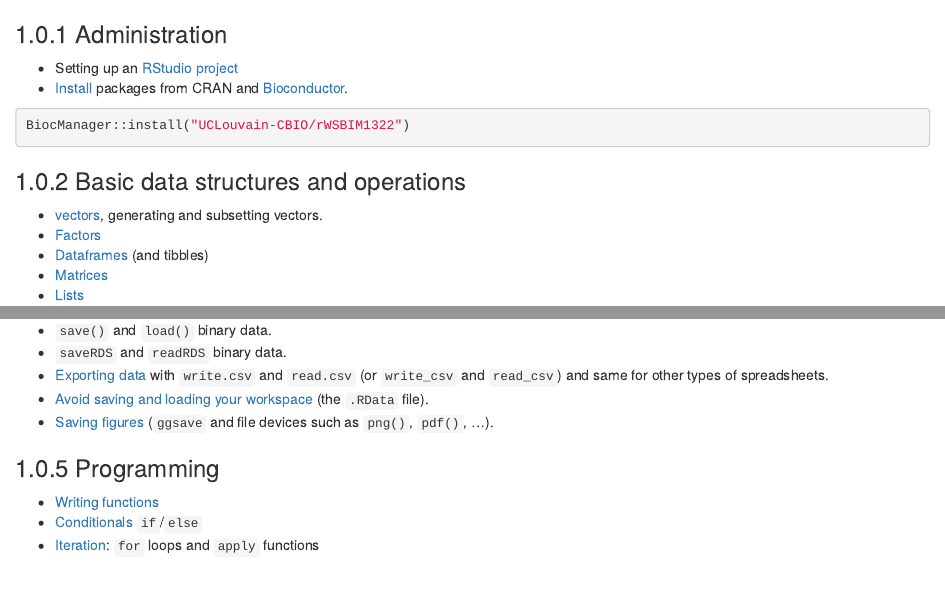
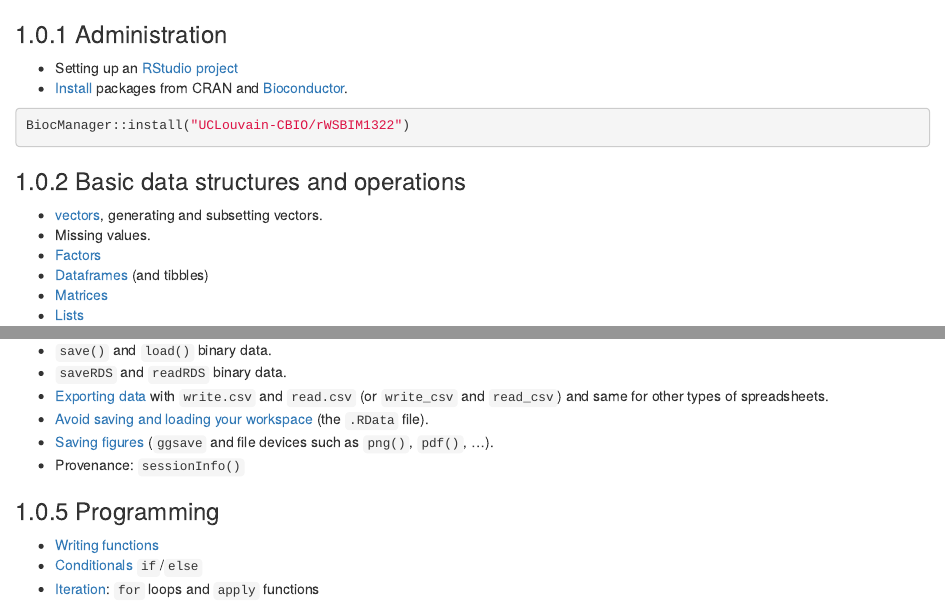
Before and after one commit to UCLouvain-CBIO/WSBIM1322, an R Markdown document (10-refresher.Rmd): the page in a window 1100 px wide, from 60 px down, and a second part further down, joined at a grey line. Rendered offline with R 4.5, knitr and Pandoc, with nearby package versions; drawn as R Markdown's standard HTML page in place of the format the file asks for.

Commit message:
more refresh material

```diff
--- a/10-refresher.Rmd
+++ b/10-refresher.Rmd
@@ -16,6 +16,7 @@ BiocManager::install("UCLouvain-CBIO/rWSBIM1322")
 
 - [vectors](https://uclouvain-cbio.github.io/WSBIM1207/sec-startr.html#introduction-to-r),
   generating and subsetting vectors.
+- Missing values.
 - [Factors](https://uclouvain-cbio.github.io/WSBIM1207/sec-startdata.html#factors)
 - [Dataframes](https://uclouvain-cbio.github.io/WSBIM1207/sec-startr.html#introduction-to-r) (and tibbles)
 - [Matrices](https://uclouvain-cbio.github.io/WSBIM1207/sec-startdata.html#matrices)
@@ -44,6 +45,7 @@ BiocManager::install("UCLouvain-CBIO/rWSBIM1322")
 - [Saving
   figures](https://uclouvain-cbio.github.io/WSBIM1207/sec-vis.html#exporting-plots)
   (`ggsave` and file devices such as `png()`, `pdf()`, ...).
+- Provenance: `sessionInfo()`
 
 ### Programming
 
```
